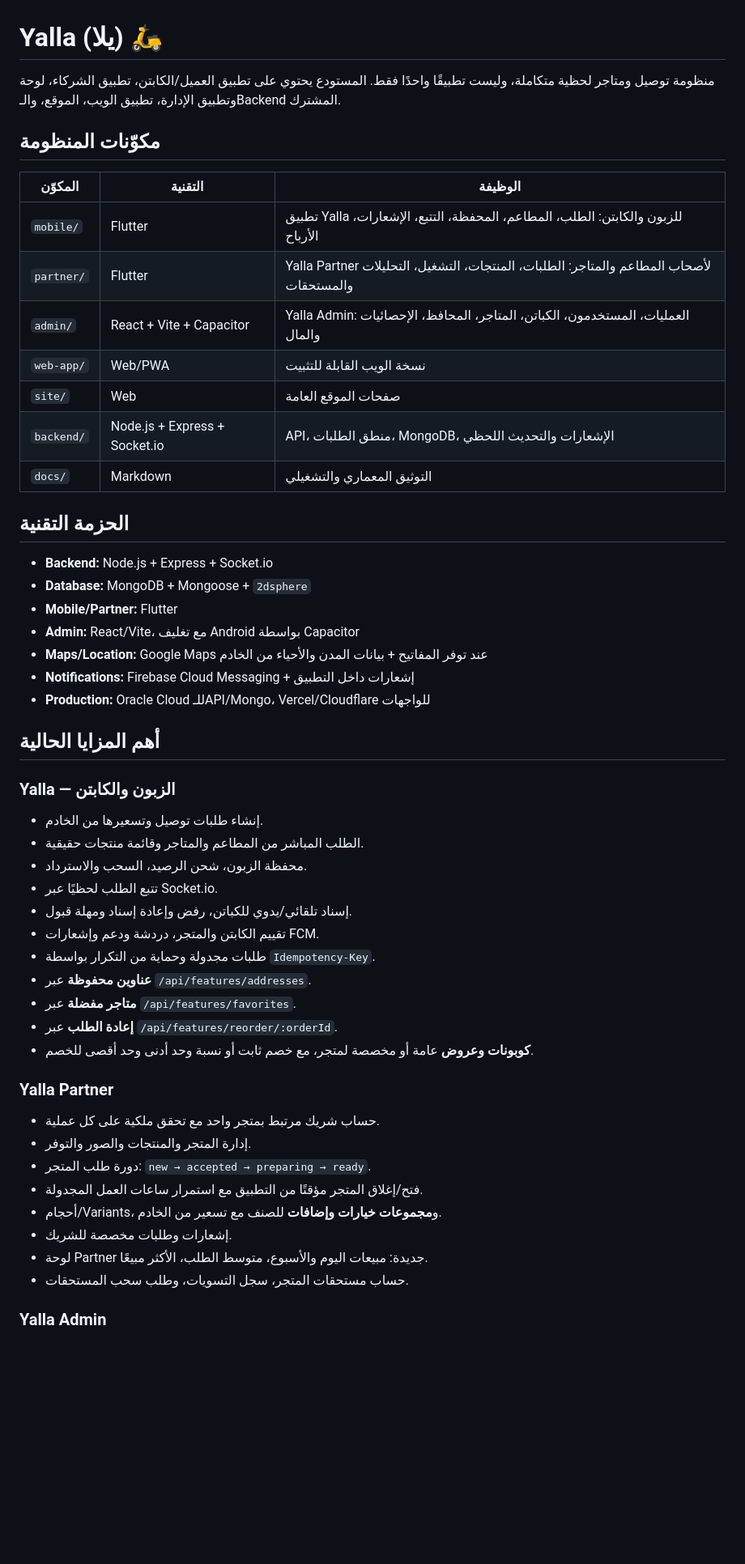
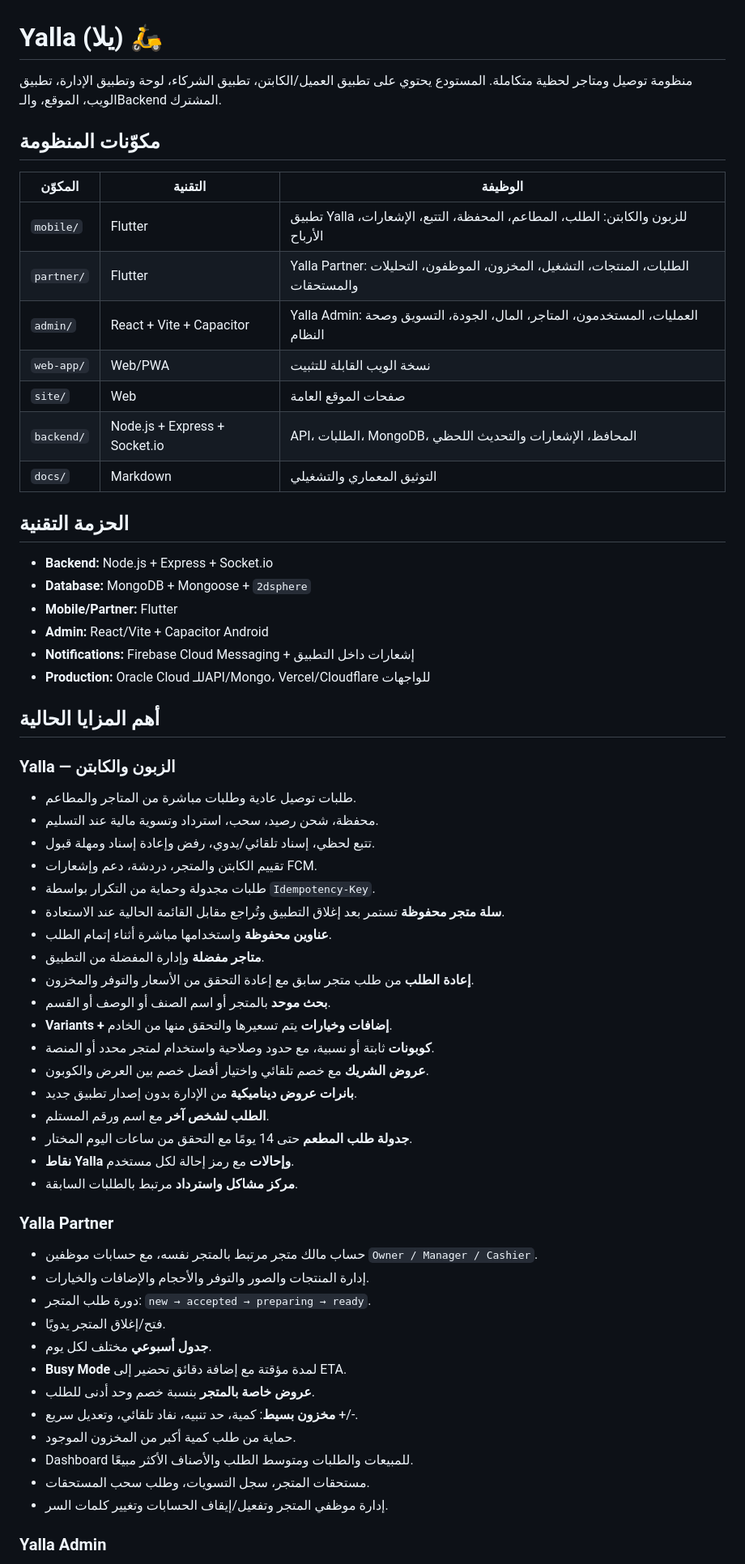
Before and after one commit to MohammedEmad333/Yalla, a Markdown page: README.md, the part around one of its changes. Shown at 81% size. GitHub-like rendering; blank space fills up the shorter version.

Commit message:
docs: document expanded Yalla commerce partner and admin features

```diff
--- a/README.md
+++ b/README.md
@@ -1,17 +1,17 @@
 # Yalla (يلا) 🛵
 
-منظومة توصيل ومتاجر لحظية متكاملة، وليست تطبيقًا واحدًا فقط. المستودع يحتوي على تطبيق العميل/الكابتن، تطبيق الشركاء، لوحة وتطبيق الإدارة، تطبيق الويب، الموقع، والـBackend المشترك.
+منظومة توصيل ومتاجر لحظية متكاملة. المستودع يحتوي على تطبيق العميل/الكابتن، تطبيق الشركاء، لوحة وتطبيق الإدارة، تطبيق الويب، الموقع، والـBackend المشترك.
 
 ## مكوّنات المنظومة
 
 | المكوّن | التقنية | الوظيفة |
 |---|---|---|
 | `mobile/` | Flutter | تطبيق Yalla للزبون والكابتن: الطلب، المطاعم، المحفظة، التتبع، الإشعارات، الأرباح |
-| `partner/` | Flutter | Yalla Partner لأصحاب المطاعم والمتاجر: الطلبات، المنتجات، التشغيل، التحليلات والمستحقات |
-| `admin/` | React + Vite + Capacitor | Yalla Admin: العمليات، المستخدمون، الكباتن، المتاجر، المحافظ، الإحصائيات والمال |
+| `partner/` | Flutter | Yalla Partner: الطلبات، المنتجات، التشغيل، المخزون، الموظفون، التحليلات والمستحقات |
+| `admin/` | React + Vite + Capacitor | Yalla Admin: العمليات، المستخدمون، المتاجر، المال، الجودة، التسويق وصحة النظام |
 | `web-app/` | Web/PWA | نسخة الويب القابلة للتثبيت |
 | `site/` | Web | صفحات الموقع العامة |
-| `backend/` | Node.js + Express + Socket.io | API، منطق الطلبات، MongoDB، الإشعارات والتحديث اللحظي |
+| `backend/` | Node.js + Express + Socket.io | API، الطلبات، MongoDB، المحافظ، الإشعارات والتحديث اللحظي |
 | `docs/` | Markdown | التوثيق المعماري والتشغيلي |
 
 ## الحزمة التقنية
@@ -19,8 +19,7 @@
 - **Backend:** Node.js + Express + Socket.io
 - **Database:** MongoDB + Mongoose + `2dsphere`
 - **Mobile/Partner:** Flutter
-- **Admin:** React/Vite، مع تغليف Android بواسطة Capacitor
-- **Maps/Location:** Google Maps عند توفر المفاتيح + بيانات المدن والأحياء من الخادم
+- **Admin:** React/Vite + Capacitor Android
 - **Notifications:** Firebase Cloud Messaging + إشعارات داخل التطبيق
 - **Production:** Oracle Cloud للـAPI/Mongo، Vercel/Cloudflare للواجهات
 
@@ -28,28 +27,39 @@
 
 ### Yalla — الزبون والكابتن
 
-- إنشاء طلبات توصيل وتسعيرها من الخادم.
-- الطلب المباشر من المطاعم والمتاجر وقائمة منتجات حقيقية.
-- محفظة الزبون، شحن الرصيد، السحب والاسترداد.
-- تتبع الطلب لحظيًا عبر Socket.io.
-- إسناد تلقائي/يدوي للكباتن، رفض وإعادة إسناد ومهلة قبول.
-- تقييم الكابتن والمتجر، دردشة ودعم وإشعارات FCM.
+- طلبات توصيل عادية وطلبات مباشرة من المتاجر والمطاعم.
+- محفظة، شحن رصيد، سحب، استرداد وتسوية مالية عند التسليم.
+- تتبع لحظي، إسناد تلقائي/يدوي، رفض وإعادة إسناد ومهلة قبول.
+- تقييم الكابتن والمتجر، دردشة، دعم وإشعارات FCM.
 - طلبات مجدولة وحماية من التكرار بواسطة `Idempotency-Key`.
-- **عناوين محفوظة** عبر `/api/features/addresses`.
-- **متاجر مفضلة** عبر `/api/features/favorites`.
-- **إعادة الطلب** عبر `/api/features/reorder/:orderId`.
-- **كوبونات وعروض** عامة أو مخصصة لمتجر، مع خصم ثابت أو نسبة وحد أدنى وحد أقصى للخصم.
+- **سلة متجر محفوظة** تستمر بعد إغلاق التطبيق وتُراجع مقابل القائمة الحالية عند الاستعادة.
+- **عناوين محفوظة** واستخدامها مباشرة أثناء إتمام الطلب.
+- **متاجر مفضلة** وإدارة المفضلة من التطبيق.
+- **إعادة الطلب** من طلب متجر سابق مع إعادة التحقق من الأسعار والتوفر والمخزون.
+- **بحث موحد** بالمتجر أو اسم الصنف أو الوصف أو القسم.
+- **Variants + إضافات وخيارات** يتم تسعيرها والتحقق منها من الخادم.
+- **كوبونات** ثابتة أو نسبية، مع حدود وصلاحية واستخدام لمتجر محدد أو المنصة.
+- **عروض الشريك** مع خصم تلقائي واختيار أفضل خصم بين العرض والكوبون.
+- **بانرات عروض ديناميكية** من الإدارة بدون إصدار تطبيق جديد.
+- **الطلب لشخص آخر** مع اسم ورقم المستلم.
+- **جدولة طلب المطعم** حتى 14 يومًا مع التحقق من ساعات اليوم المختار.
+- **نقاط Yalla وإحالات** مع رمز إحالة لكل مستخدم.
+- **مركز مشاكل واسترداد** مرتبط بالطلبات السابقة.
 
 ### Yalla Partner
 
-- حساب شريك مرتبط بمتجر واحد مع تحقق ملكية على كل عملية.
-- إدارة المتجر والمنتجات والصور والتوفر.
+- حساب مالك متجر مرتبط بالمتجر نفسه، مع حسابات موظفين `Owner / Manager / Cashier`.
+- إدارة المنتجات والصور والتوفر والأحجام والإضافات والخيارات.
 - دورة طلب المتجر: `new → accepted → preparing → ready`.
-- فتح/إغلاق المتجر مؤقتًا من التطبيق مع استمرار ساعات العمل المجدولة.
-- أحجام/Variants، و**مجموعات خيارات وإضافات** للصنف مع تسعير من الخادم.
-- إشعارات وطلبات مخصصة للشريك.
-- لوحة Partner جديدة: مبيعات اليوم والأسبوع، متوسط الطلب، الأكثر مبيعًا.
-- حساب مستحقات المتجر، سجل التسويات، وطلب سحب المستحقات.
+- فتح/إغلاق المتجر يدويًا.
+- **جدول أسبوعي** مختلف لكل يوم.
+- **Busy Mode** لمدة مؤقتة مع إضافة دقائق تحضير إلى ETA.
+- **عروض خاصة بالمتجر** بنسبة خصم وحد أدنى للطلب.
+- **مخزون بسيط**: كمية، حد تنبيه، نفاد تلقائي، وتعديل سريع +/-.
+- حماية من طلب كمية أكبر من المخزون الموجود.
+- Dashboard للمبيعات والطلبات ومتوسط الطلب والأصناف الأكثر مبيعًا.
+- مستحقات المتجر، سجل التسويات، وطلب سحب المستحقات.
+- إدارة موظفي المتجر وتفعيل/إيقاف الحسابات وتغيير كلمات السر.
 
 ### Yalla Admin
 
```
Also changed, not shown: other parts of README.md (+38 -20 lines).
